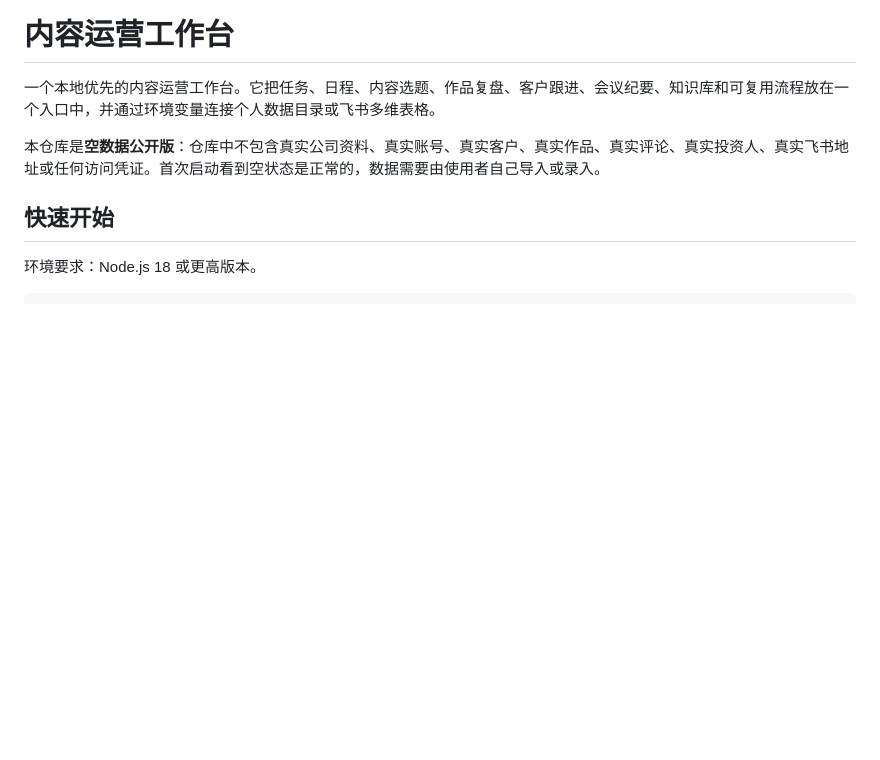
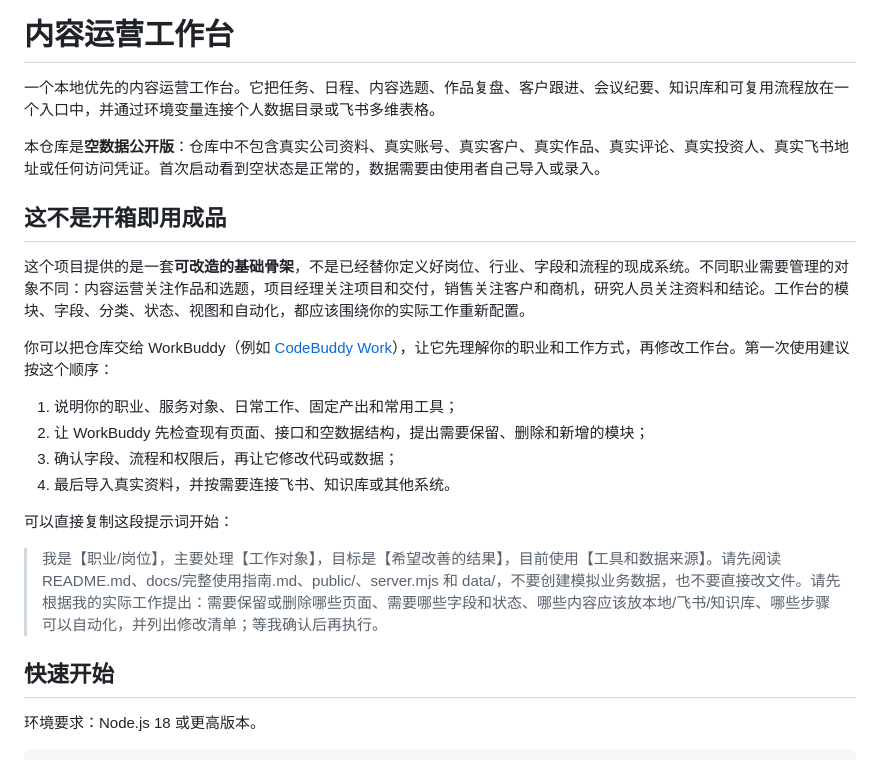
Before and after one commit to GiterYQ/workbench_co, a Markdown page: README.md, the part around the change. Rendered like a GitHub page; blank space fills up the shorter version.

```diff
--- a/README.md
+++ b/README.md
@@ -3,6 +3,21 @@
 一个本地优先的内容运营工作台。它把任务、日程、内容选题、作品复盘、客户跟进、会议纪要、知识库和可复用流程放在一个入口中，并通过环境变量连接个人数据目录或飞书多维表格。
 
 本仓库是**空数据公开版**：仓库中不包含真实公司资料、真实账号、真实客户、真实作品、真实评论、真实投资人、真实飞书地址或任何访问凭证。首次启动看到空状态是正常的，数据需要由使用者自己导入或录入。
+
+## 这不是开箱即用成品
+
+这个项目提供的是一套**可改造的基础骨架**，不是已经替你定义好岗位、行业、字段和流程的现成系统。不同职业需要管理的对象不同：内容运营关注作品和选题，项目经理关注项目和交付，销售关注客户和商机，研究人员关注资料和结论。工作台的模块、字段、分类、状态、视图和自动化，都应该围绕你的实际工作重新配置。
+
+你可以把仓库交给 WorkBuddy（例如 [CodeBuddy Work](https://www.codebuddy.cn/work/)），让它先理解你的职业和工作方式，再修改工作台。第一次使用建议按这个顺序：
+
+1. 说明你的职业、服务对象、日常工作、固定产出和常用工具；
+2. 让 WorkBuddy 先检查现有页面、接口和空数据结构，提出需要保留、删除和新增的模块；
+3. 确认字段、流程和权限后，再让它修改代码或数据；
+4. 最后导入真实资料，并按需要连接飞书、知识库或其他系统。
+
+可以直接复制这段提示词开始：
+
+> 我是【职业/岗位】，主要处理【工作对象】，目标是【希望改善的结果】，目前使用【工具和数据来源】。请先阅读 README.md、docs/完整使用指南.md、public/、server.mjs 和 data/，不要创建模拟业务数据，也不要直接改文件。请先根据我的实际工作提出：需要保留或删除哪些页面、需要哪些字段和状态、哪些内容应该放本地/飞书/知识库、哪些步骤可以自动化，并列出修改清单；等我确认后再执行。
 
 ## 快速开始
 
```
Also changed, not shown: docs/完整使用指南.md (+22 -0 lines).
